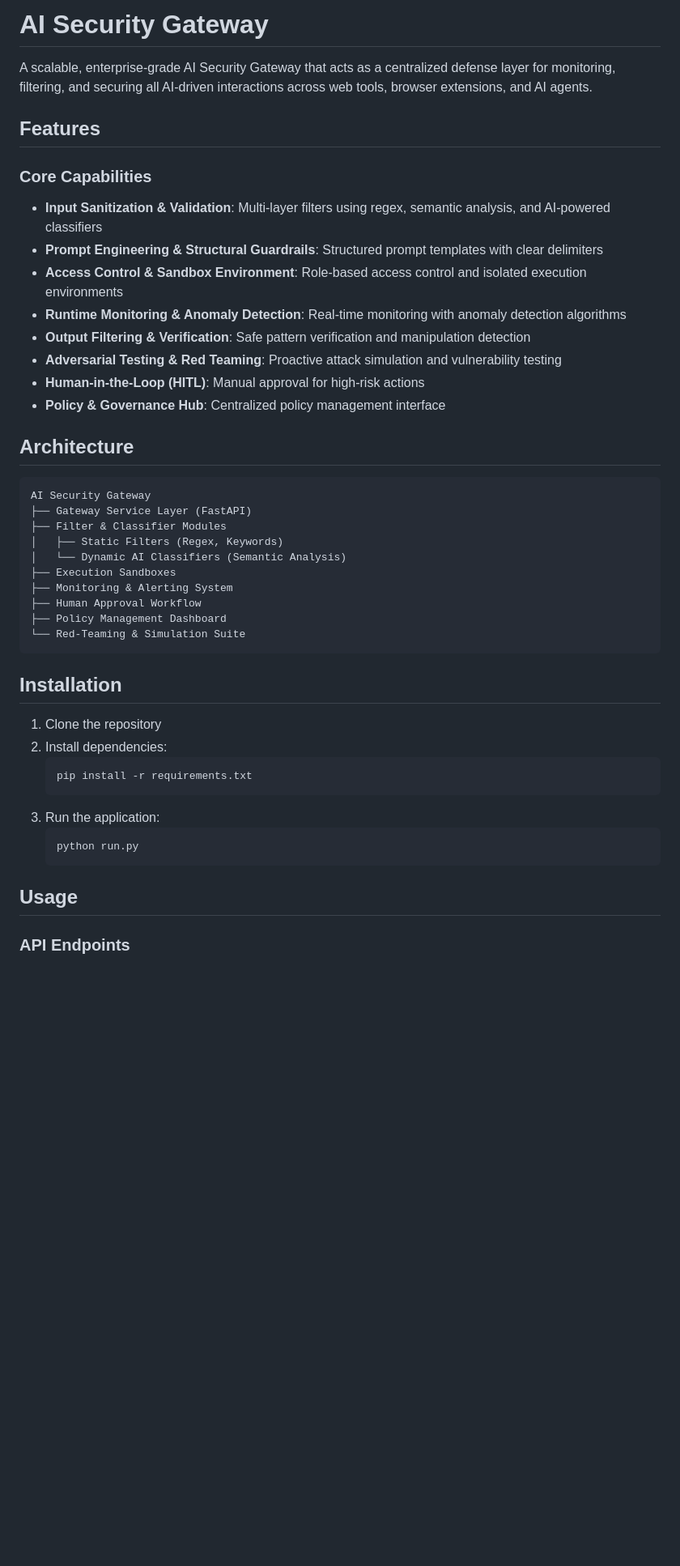
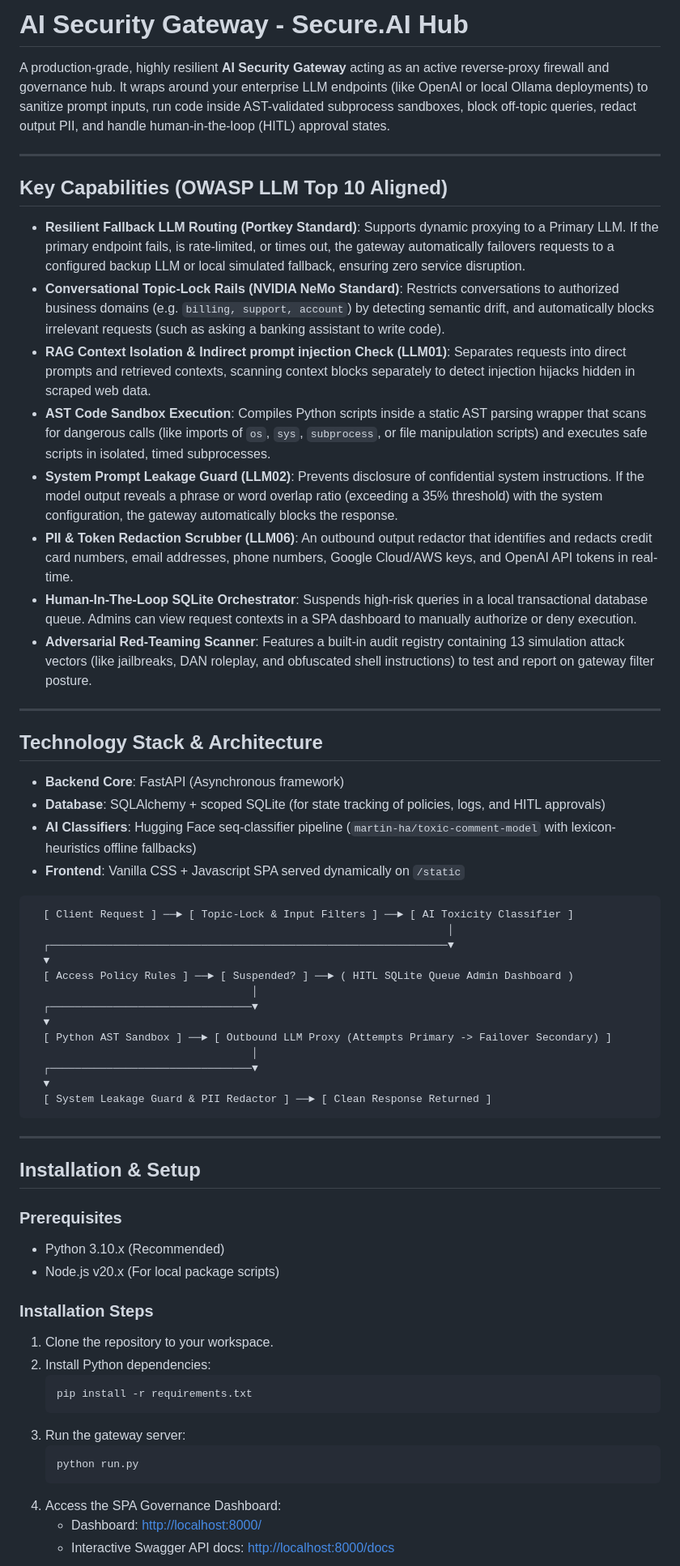
Before and after one commit to deepakchoudhary-dc/Something-is-coming-up-next, a Markdown page: README.md, the part around one of its changes. Shown at 81% size. Rendered like a GitHub page; blank space fills up the shorter version.

````diff
--- a/README.md
+++ b/README.md
@@ -1,48 +1,64 @@
-# AI Security Gateway
+# AI Security Gateway - Secure.AI Hub
 
-A scalable, enterprise-grade AI Security Gateway that acts as a centralized defense layer for monitoring, filtering, and securing all AI-driven interactions across web tools, browser extensions, and AI agents.
+A production-grade, highly resilient **AI Security Gateway** acting as an active reverse-proxy firewall and governance hub. It wraps around your enterprise LLM endpoints (like OpenAI or local Ollama deployments) to sanitize prompt inputs, run code inside AST-validated subprocess sandboxes, block off-topic queries, redact output PII, and handle human-in-the-loop (HITL) approval states.
 
-## Features
+---
 
-### Core Capabilities
+## Key Capabilities (OWASP LLM Top 10 Aligned)
 
-- **Input Sanitization & Validation**: Multi-layer filters using regex, semantic analysis, and AI-powered classifiers
-- **Prompt Engineering & Structural Guardrails**: Structured prompt templates with clear delimiters
-- **Access Control & Sandbox Environment**: Role-based access control and isolated execution environments
-- **Runtime Monitoring & Anomaly Detection**: Real-time monitoring with anomaly detection algorithms
-- **Output Filtering & Verification**: Safe pattern verification and manipulation detection
-- **Adversarial Testing & Red Teaming**: Proactive attack simulation and vulnerability testing
-- **Human-in-the-Loop (HITL)**: Manual approval for high-risk actions
-- **Policy & Governance Hub**: Centralized policy management interface
+*   **Resilient Fallback LLM Routing (Portkey Standard)**: Supports dynamic proxying to a Primary LLM. If the primary endpoint fails, is rate-limited, or times out, the gateway automatically failovers requests to a configured backup LLM or local simulated fallback, ensuring zero service disruption.
+*   **Conversational Topic-Lock Rails (NVIDIA NeMo Standard)**: Restricts conversations to authorized business domains (e.g. `billing, support, account`) by detecting semantic drift, and automatically blocks irrelevant requests (such as asking a banking assistant to write code).
+*   **RAG Context Isolation & Indirect prompt injection Check (LLM01)**: Separates requests into direct prompts and retrieved contexts, scanning context blocks separately to detect injection hijacks hidden in scraped web data.
+*   **AST Code Sandbox Execution**: Compiles Python scripts inside a static AST parsing wrapper that scans for dangerous calls (like imports of `os`, `sys`, `subprocess`, or file manipulation scripts) and executes safe scripts in isolated, timed subprocesses.
+*   **System Prompt Leakage Guard (LLM02)**: Prevents disclosure of confidential system instructions. If the model output reveals a phrase or word overlap ratio (exceeding a 35% threshold) with the system configuration, the gateway automatically blocks the response.
+*   **PII & Token Redaction Scrubber (LLM06)**: An outbound output redactor that identifies and redacts credit card numbers, email addresses, phone numbers, Google Cloud/AWS keys, and OpenAI API tokens in real-time.
+*   **Human-In-The-Loop SQLite Orchestrator**: Suspends high-risk queries in a local transactional database queue. Admins can view request contexts in a SPA dashboard to manually authorize or deny execution.
+*   **Adversarial Red-Teaming Scanner**: Features a built-in audit registry containing 13 simulation attack vectors (like jailbreaks, DAN roleplay, and obfuscated shell instructions) to test and report on gateway filter posture.
 
-## Architecture
+---
+
+## Technology Stack & Architecture
+
+*   **Backend Core**: FastAPI (Asynchronous framework)
+*   **Database**: SQLAlchemy + scoped SQLite (for state tracking of policies, logs, and HITL approvals)
+*   **AI Classifiers**: Hugging Face seq-classifier pipeline (`martin-ha/toxic-comment-model` with lexicon-heuristics offline fallbacks)
+*   **Frontend**: Vanilla CSS + Javascript SPA served dynamically on `/static`
 
 ```
-AI Security Gateway
-├── Gateway Service Layer (FastAPI)
-├── Filter & Classifier Modules
-│   ├── Static Filters (Regex, Keywords)
-│   └── Dynamic AI Classifiers (Semantic Analysis)
-├── Execution Sandboxes
-├── Monitoring & Alerting System
-├── Human Approval Workflow
-├── Policy Management Dashboard
-└── Red-Teaming & Simulation Suite
+  [ Client Request ] ──► [ Topic-Lock & Input Filters ] ──► [ AI Toxicity Classifier ]
+                                                                  │
+  ┌───────────────────────────────────────────────────────────────▼
+  ▼
+  [ Access Policy Rules ] ──► [ Suspended? ] ──► ( HITL SQLite Queue Admin Dashboard )
+                                   │
+  ┌────────────────────────────────▼
+  ▼
+  [ Python AST Sandbox ] ──► [ Outbound LLM Proxy (Attempts Primary -> Failover Secondary) ]
+                                   │
+  ┌────────────────────────────────▼
+  ▼
+  [ System Leakage Guard & PII Redactor ] ──► [ Clean Response Returned ]
 ```
 
-## Installation
+---
 
-1. Clone the repository
-2. Install dependencies:
-   ```bash
-   pip install -r requirements.txt
-   ```
-3. Run the application:
-   ```bash
-   python run.py
-   ```
+## Installation & Setup
 
-## Usage
+### Prerequisites
+*   Python 3.10.x (Recommended)
+*   Node.js v20.x (For local package scripts)
 
-### API Endpoints
+### Installation Steps
+1. Clone the repository to your workspace.
+2. Install Python dependencies:
+    ```bash
+    pip install -r requirements.txt
+    ```
+3. Run the gateway server:
+    ```bash
+    python run.py
+    ```
+4. Access the SPA Governance Dashboard:
+   - Dashboard: [http://localhost:8000/](http://localhost:8000/)
+   - Interactive Swagger API docs: [http://localhost:8000/docs](http://localhost:8000/docs)
 
````
Also changed, not shown: other parts of README.md (+29 -83 lines).
